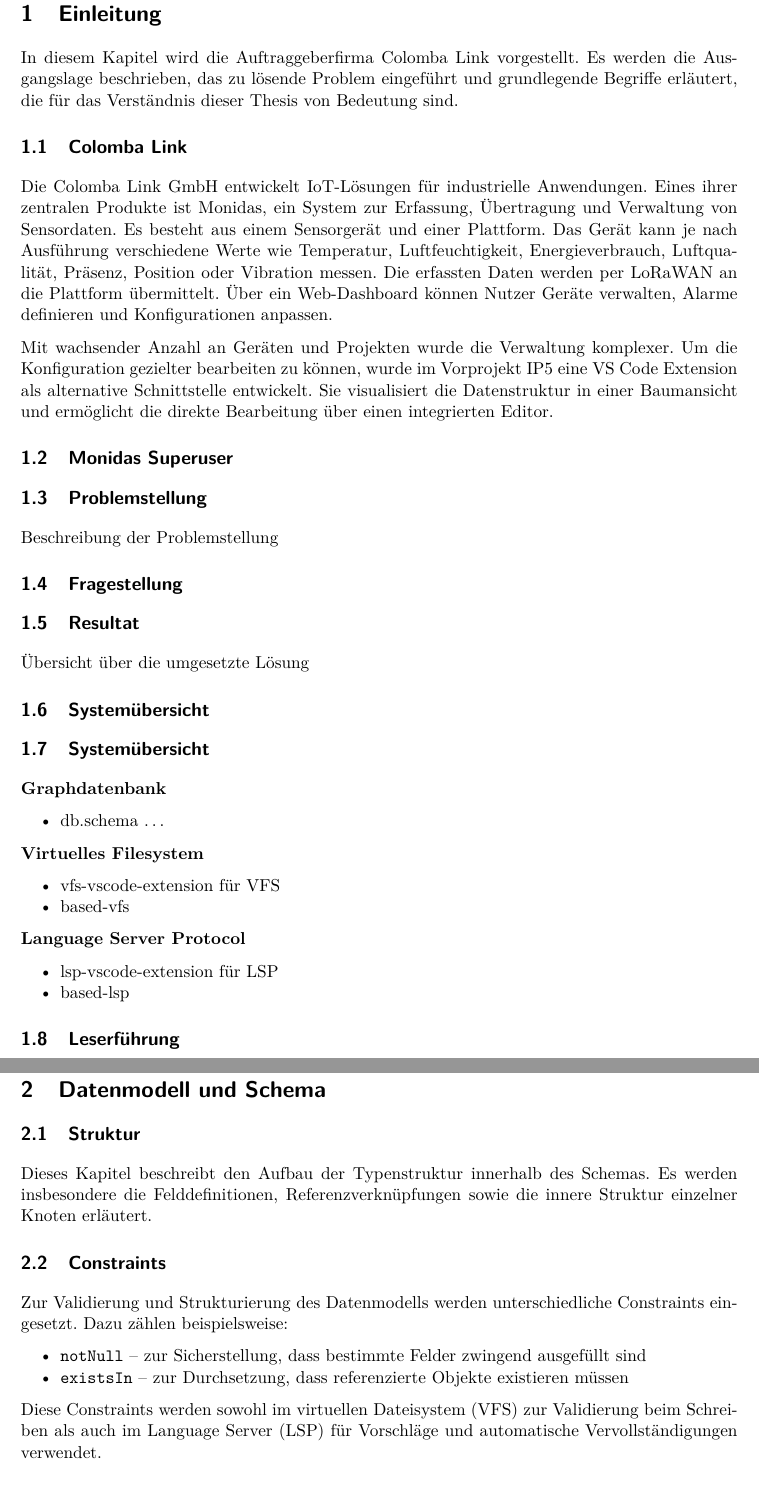
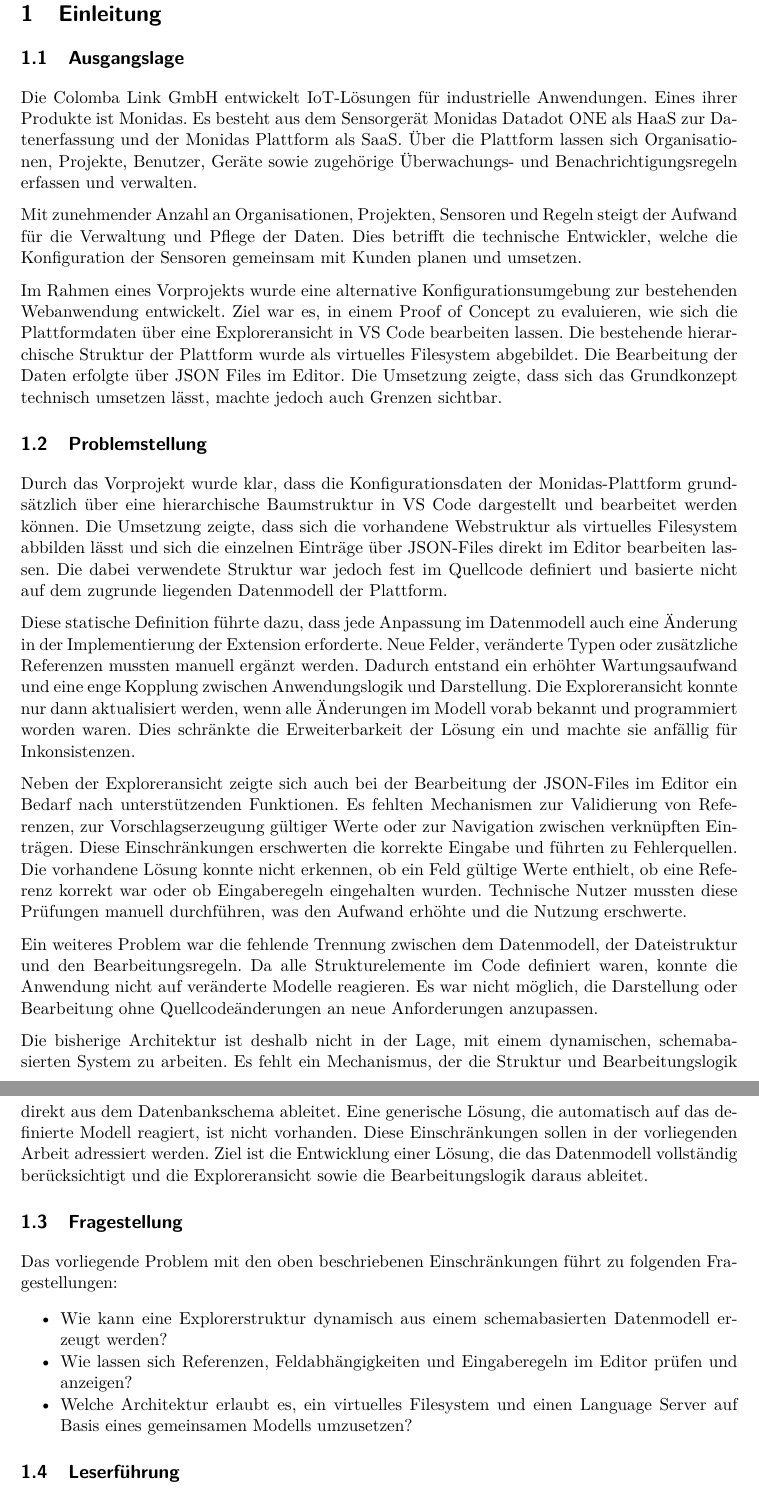
Before and after one commit to gianni4310/monidas-vfs-thesis, a LaTeX document (HTU_HSI_LaTeX_Vorlage_Berichte_v27/fhnw_ht_eit_latex_template.tex, which reads HTU_HSI_LaTeX_Vorlage_Berichte_v27/sections/einleitung.tex, HTU_HSI_LaTeX_Vorlage_Berichte_v27/sections/grundlagen.tex): two parts of pages 7 and 8 of 15, joined at a grey line, cut so that both start at the same text. Compiled offline with pdfLaTeX.

Commit message:
Updates from Overleaf

```diff
--- a/HTU_HSI_LaTeX_Vorlage_Berichte_v27/sections/einleitung.tex
+++ b/HTU_HSI_LaTeX_Vorlage_Berichte_v27/sections/einleitung.tex
@@ -1,42 +1,30 @@
 \section{Einleitung}
-In diesem Kapitel wird die Auftraggeberfirma Colomba Link vorgestellt. Es werden die Ausgangslage beschrieben, das zu lösende Problem eingeführt und grundlegende Begriffe erläutert, die für das Verständnis dieser Thesis von Bedeutung sind.
+\subsection{Ausgangslage}
+Die Colomba Link GmbH entwickelt IoT-Lösungen für industrielle Anwendungen. Eines ihrer Produkte ist Monidas. Es besteht aus dem Sensorgerät Monidas Datadot ONE als HaaS zur Datenerfassung und der Monidas Plattform als SaaS. Über die Plattform lassen sich Organisationen, Projekte, Benutzer, Geräte sowie zugehörige Überwachungs- und Benachrichtigungsregeln erfassen und verwalten.
 
-\subsection{Colomba Link}
-Die Colomba Link GmbH entwickelt IoT-Lösungen für industrielle Anwendungen. Eines ihrer zentralen Produkte ist Monidas, ein System zur Erfassung, Übertragung und Verwaltung von Sensordaten. Es besteht aus einem Sensorgerät und einer Plattform. Das Gerät kann je nach Ausführung verschiedene Werte wie Temperatur, Luftfeuchtigkeit, Energieverbrauch, Luftqualität, Präsenz, Position oder Vibration messen. Die erfassten Daten werden per LoRaWAN an die Plattform übermittelt. Über ein Web-Dashboard können Nutzer Geräte verwalten, Alarme definieren und Konfigurationen anpassen.
+Mit zunehmender Anzahl an Organisationen, Projekten, Sensoren und Regeln steigt der Aufwand für die Verwaltung und Pflege der Daten. Dies betrifft die technische Entwickler, welche die Konfiguration der Sensoren gemeinsam mit Kunden planen und umsetzen.
 
-Mit wachsender Anzahl an Geräten und Projekten wurde die Verwaltung komplexer. Um die Konfiguration gezielter bearbeiten zu können, wurde im Vorprojekt IP5 eine VS Code Extension als alternative Schnittstelle entwickelt. Sie visualisiert die Datenstruktur in einer Baumansicht und ermöglicht die direkte Bearbeitung über einen integrierten Editor.
-
-\subsection{Monidas Superuser}
+Im Rahmen eines Vorprojekts wurde eine alternative Konfigurationsumgebung zur bestehenden Webanwendung entwickelt. Ziel war es, in einem Proof of Concept zu evaluieren, wie sich die Plattformdaten über eine  Exploreransicht in VS Code bearbeiten lassen. Die bestehende hierarchische Struktur der Plattform wurde als virtuelles Filesystem abgebildet. Die Bearbeitung der Daten erfolgte über JSON Files im Editor. Die Umsetzung zeigte, dass sich das Grundkonzept technisch umsetzen lässt, machte jedoch auch Grenzen sichtbar.
 
 
 \subsection{Problemstellung}
-Beschreibung der Problemstellung
+Durch das Vorprojekt wurde klar, dass die Konfigurationsdaten der Monidas-Plattform grundsätzlich über eine hierarchische Baumstruktur in VS Code dargestellt und bearbeitet werden können. Die Umsetzung zeigte, dass sich die vorhandene Webstruktur als virtuelles Filesystem abbilden lässt und sich die einzelnen Einträge über JSON-Files direkt im Editor bearbeiten lassen. Die dabei verwendete Struktur war jedoch fest im Quellcode definiert und basierte nicht auf dem zugrunde liegenden Datenmodell der Plattform.
+
+Diese statische Definition führte dazu, dass jede Anpassung im Datenmodell auch eine Änderung in der Implementierung der Extension erforderte. Neue Felder, veränderte Typen oder zusätzliche Referenzen mussten manuell ergänzt werden. Dadurch entstand ein erhöhter Wartungsaufwand und eine enge Kopplung zwischen Anwendungslogik und Darstellung. Die Exploreransicht konnte nur dann aktualisiert werden, wenn alle Änderungen im Modell vorab bekannt und programmiert worden waren. Dies schränkte die Erweiterbarkeit der Lösung ein und machte sie anfällig für Inkonsistenzen.
+
+Neben der Exploreransicht zeigte sich auch bei der Bearbeitung der JSON-Files im Editor ein Bedarf nach unterstützenden Funktionen. Es fehlten Mechanismen zur Validierung von Referenzen, zur Vorschlagserzeugung gültiger Werte oder zur Navigation zwischen verknüpften Einträgen. Diese Einschränkungen erschwerten die korrekte Eingabe und führten zu Fehlerquellen. Die vorhandene Lösung konnte nicht erkennen, ob ein Feld gültige Werte enthielt, ob eine Referenz korrekt war oder ob Eingaberegeln eingehalten wurden. Technische Nutzer mussten diese Prüfungen manuell durchführen, was den Aufwand erhöhte und die Nutzung erschwerte.
+
+Ein weiteres Problem war die fehlende Trennung zwischen dem Datenmodell, der Dateistruktur und den Bearbeitungsregeln. Da alle Strukturelemente im Code definiert waren, konnte die Anwendung nicht auf veränderte Modelle reagieren. Es war nicht möglich, die Darstellung oder Bearbeitung ohne Quellcodeänderungen an neue Anforderungen anzupassen.
+
+Die bisherige Architektur ist deshalb nicht in der Lage, mit einem dynamischen, schemabasierten System zu arbeiten. Es fehlt ein Mechanismus, der die Struktur und Bearbeitungslogik direkt aus dem Datenbankschema ableitet. Eine generische Lösung, die automatisch auf das definierte Modell reagiert, ist nicht vorhanden. Diese Einschränkungen sollen in der vorliegenden Arbeit adressiert werden. Ziel ist die Entwicklung einer Lösung, die das Datenmodell vollständig berücksichtigt und die Exploreransicht sowie die Bearbeitungslogik daraus ableitet.
 
 \subsection{Fragestellung}
+Das vorliegende Problem mit den oben beschriebenen Einschränkungen führt zu folgenden Fragestellungen:
 
-
-\subsection{Resultat}
-Übersicht über die umgesetzte Lösung
-
-\subsection{Systemübersicht}
-
-\subsection{Systemübersicht}
-
-\textbf{Graphdatenbank}
 \begin{itemize}
-	\item db.schema …
-\end{itemize}
-
-\textbf{Virtuelles Filesystem}
-\begin{itemize}
-	\item vfs-vscode-extension für VFS
-	\item based-vfs
-\end{itemize}
-
-\textbf{Language Server Protocol}
-\begin{itemize}
-	\item lsp-vscode-extension für LSP
-	\item based-lsp
+  \item Wie kann eine Explorerstruktur dynamisch aus einem schemabasierten Datenmodell erzeugt werden?
+  \item Wie lassen sich Referenzen, Feldabhängigkeiten und Eingaberegeln im Editor prüfen und anzeigen?
+  \item Welche Architektur erlaubt es, ein virtuelles Filesystem und einen Language Server auf Basis eines gemeinsamen Modells umzusetzen?
 \end{itemize}
 
 \subsection{Leserführung}
--- a/HTU_HSI_LaTeX_Vorlage_Berichte_v27/sections/grundlagen.tex
+++ /dev/null
@@ -1,12 +0,0 @@
-\section{Datenmodell und Schema}
-
-\subsection{Struktur}
-Dieses Kapitel beschreibt den Aufbau der Typenstruktur innerhalb des Schemas. Es werden insbesondere die Felddefinitionen, Referenzverknüpfungen sowie die innere Struktur einzelner Knoten erläutert.
-
-\subsection{Constraints}
-Zur Validierung und Strukturierung des Datenmodells werden unterschiedliche Constraints eingesetzt. Dazu zählen beispielsweise:
-\begin{itemize}
-	\item \texttt{notNull} – zur Sicherstellung, dass bestimmte Felder zwingend ausgefüllt sind
-	\item \texttt{existsIn} – zur Durchsetzung, dass referenzierte Objekte existieren müssen
-\end{itemize}
-Diese Constraints werden sowohl im virtuellen Dateisystem (VFS) zur Validierung beim Schreiben als auch im Language Server (LSP) für Vorschläge und automatische Vervollständigungen verwendet.
```
Also changed, not shown: HTU_HSI_LaTeX_Vorlage_Berichte_v27/fhnw_ht_eit_latex_template.tex (+2 -3 lines), HTU_HSI_LaTeX_Vorlage_Berichte_v27/sections/hintergrund.tex (added), HTU_HSI_LaTeX_Vorlage_Berichte_v27/sections/grundlagen.tex (12 more changed lines).
